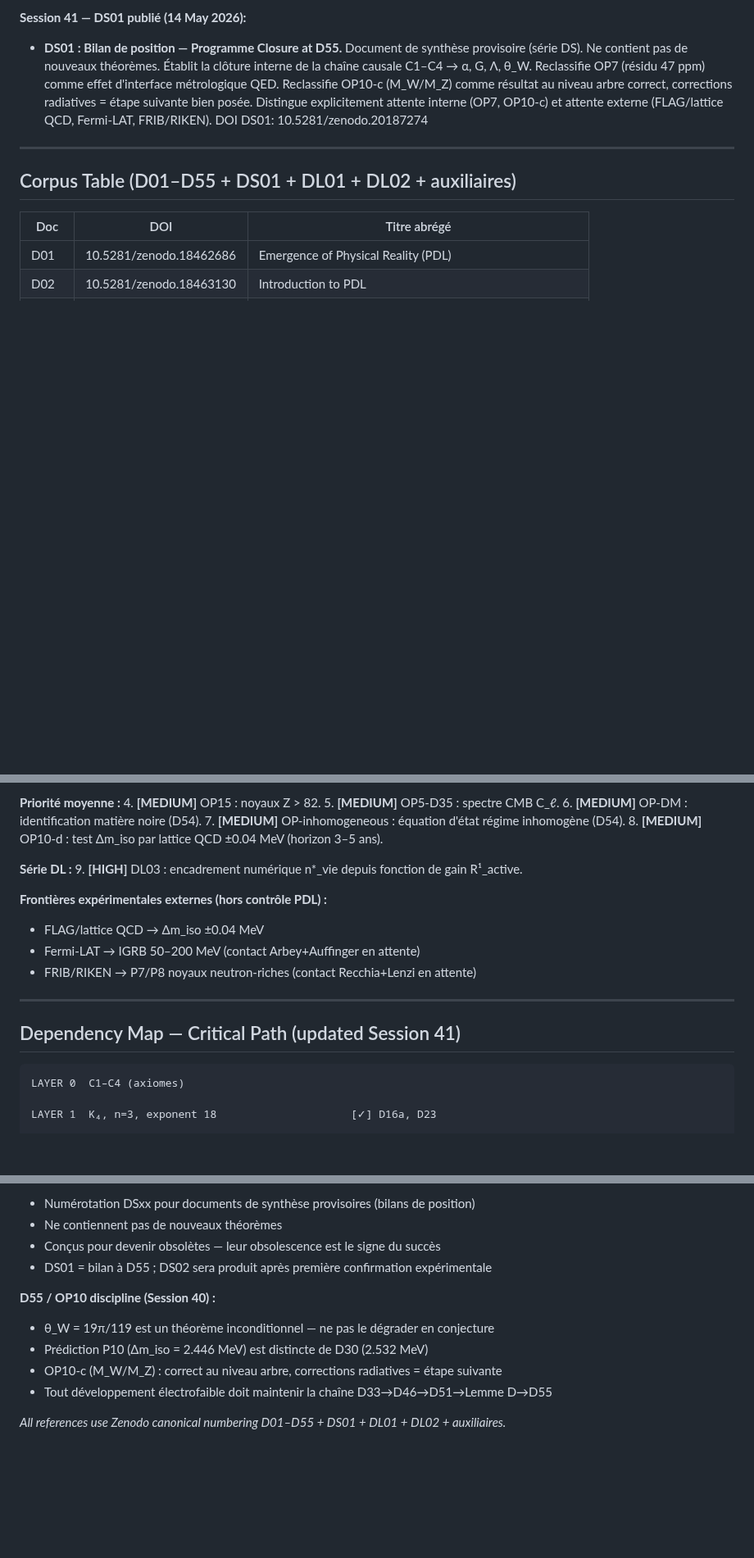
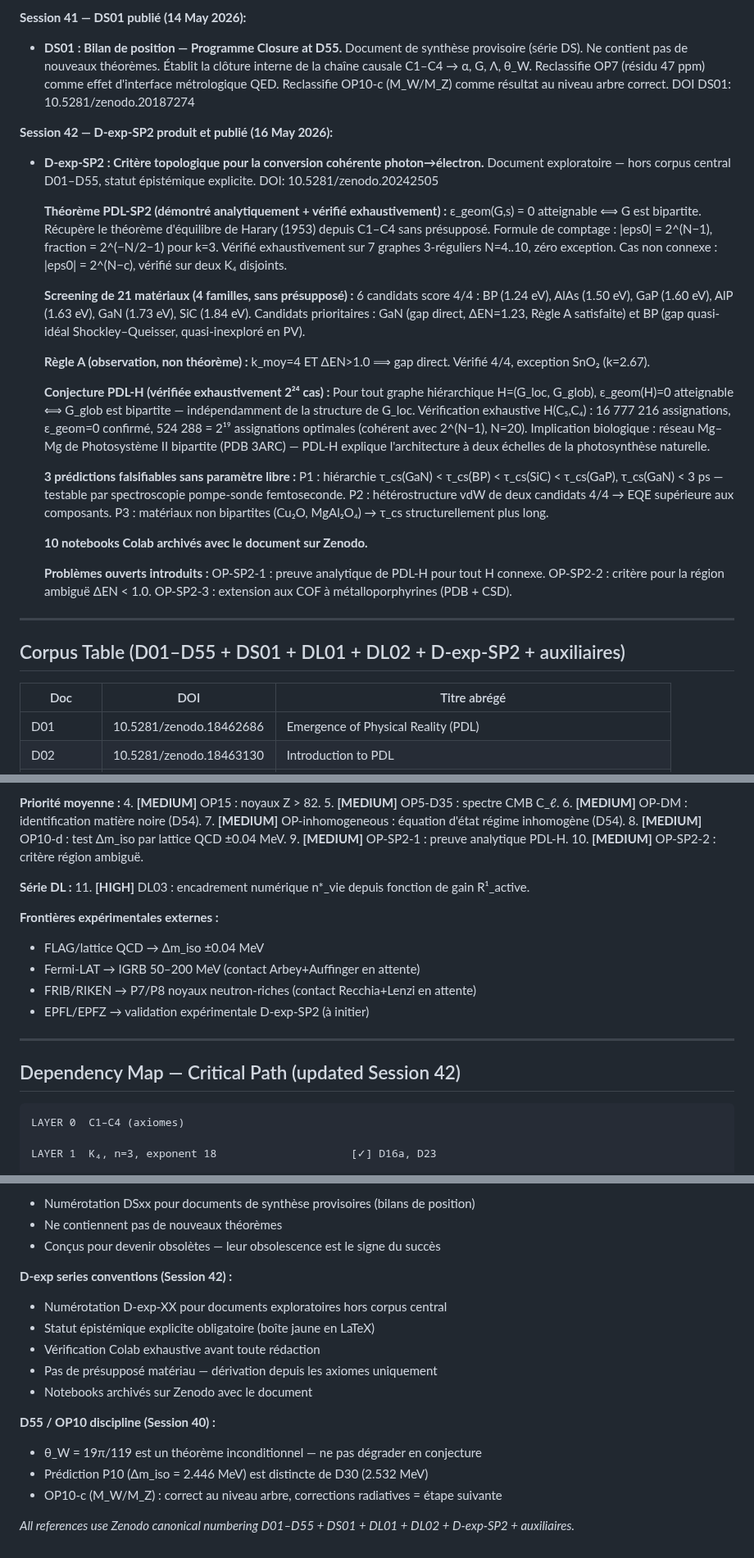
Before and after one commit to laubscher-lab/PDL-framework, a Markdown page: PDL_context.md, 3 parts joined by grey strips. Shown at 82% size. GitHub-like rendering; blank space fills up the shorter version.

````diff
--- a/PDL_context.md
+++ b/PDL_context.md
@@ -89,15 +89,54 @@ The Projective Dynamic Logo (PDL) programme derives fundamental physical constan
   Document de synthèse provisoire (série DS). Ne contient pas de nouveaux théorèmes.
   Établit la clôture interne de la chaîne causale C1–C4 → α, G, Λ, θ_W.
   Reclassifie OP7 (résidu 47 ppm) comme effet d'interface métrologique QED.
-  Reclassifie OP10-c (M_W/M_Z) comme résultat au niveau arbre correct, corrections
-  radiatives = étape suivante bien posée.
-  Distingue explicitement attente interne (OP7, OP10-c) et attente externe
-  (FLAG/lattice QCD, Fermi-LAT, FRIB/RIKEN).
+  Reclassifie OP10-c (M_W/M_Z) comme résultat au niveau arbre correct.
   DOI DS01: 10.5281/zenodo.20187274
+
+**Session 42 — D-exp-SP2 produit et publié (16 May 2026):**
+- **D-exp-SP2 : Critère topologique pour la conversion cohérente photon→électron.**
+  Document exploratoire — hors corpus central D01–D55, statut épistémique explicite.
+  DOI: 10.5281/zenodo.20242505
+
+  **Théorème PDL-SP2 (démontré analytiquement + vérifié exhaustivement) :**
+  ε_geom(G,s) = 0 atteignable ⟺ G est bipartite.
+  Récupère le théorème d'équilibre de Harary (1953) depuis C1–C4 sans présupposé.
+  Formule de comptage : |eps0| = 2^(N−1), fraction = 2^(−N/2−1) pour k=3.
+  Vérifié exhaustivement sur 7 graphes 3-réguliers N=4..10, zéro exception.
+  Cas non connexe : |eps0| = 2^(N−c), vérifié sur deux K₄ disjoints.
+
+  **Screening de 21 matériaux (4 familles, sans présupposé) :**
+  6 candidats score 4/4 : BP (1.24 eV), AlAs (1.50 eV), GaP (1.60 eV),
+  AlP (1.63 eV), GaN (1.73 eV), SiC (1.84 eV).
+  Candidats prioritaires : GaN (gap direct, ΔEN=1.23, Règle A satisfaite)
+  et BP (gap quasi-idéal Shockley–Queisser, quasi-inexploré en PV).
+
+  **Règle A (observation, non théorème) :**
+  k_moy=4 ET ΔEN>1.0 ⟹ gap direct. Vérifié 4/4, exception SnO₂ (k=2.67).
+
+  **Conjecture PDL-H (vérifiée exhaustivement 2²⁴ cas) :**
+  Pour tout graphe hiérarchique H=(G_loc, G_glob), ε_geom(H)=0 atteignable
+  ⟺ G_glob est bipartite — indépendamment de la structure de G_loc.
+  Vérification exhaustive H(C₅,C₄) : 16 777 216 assignations, ε_geom=0 confirmé,
+  524 288 = 2¹⁹ assignations optimales (cohérent avec 2^(N−1), N=20).
+  Implication biologique : réseau Mg–Mg de Photosystème II bipartite (PDB 3ARC) —
+  PDL-H explique l'architecture à deux échelles de la photosynthèse naturelle.
+
+  **3 prédictions falsifiables sans paramètre libre :**
+  P1 : hiérarchie τ_cs(GaN) < τ_cs(BP) < τ_cs(SiC) < τ_cs(GaP),
+       τ_cs(GaN) < 3 ps — testable par spectroscopie pompe-sonde femtoseconde.
+  P2 : hétérostructure vdW de deux candidats 4/4 → EQE supérieure aux composants.
+  P3 : matériaux non bipartites (Cu₂O, MgAl₂O₄) → τ_cs structurellement plus long.
+
+  **10 notebooks Colab archivés avec le document sur Zenodo.**
+
+  **Problèmes ouverts introduits :**
+  OP-SP2-1 : preuve analytique de PDL-H pour tout H connexe.
+  OP-SP2-2 : critère pour la région ambiguë ΔEN < 1.0.
+  OP-SP2-3 : extension aux COF à métalloporphyrines (PDB + CSD).
 
 ---
 
-## Corpus Table (D01–D55 + DS01 + DL01 + DL02 + auxiliaires)
+## Corpus Table (D01–D55 + DS01 + DL01 + DL02 + D-exp-SP2 + auxiliaires)
 
 | Doc | DOI | Titre abrégé |
 |-----|-----|--------------|
@@ -369,19 +350,22 @@ CLÔTURE INTERNE CONFIRMÉE :
 5. **[MEDIUM]** OP5-D35 : spectre CMB C_ℓ.
 6. **[MEDIUM]** OP-DM : identification matière noire (D54).
 7. **[MEDIUM]** OP-inhomogeneous : équation d'état régime inhomogène (D54).
-8. **[MEDIUM]** OP10-d : test Δm_iso par lattice QCD ±0.04 MeV (horizon 3–5 ans).
+8. **[MEDIUM]** OP10-d : test Δm_iso par lattice QCD ±0.04 MeV.
+9. **[MEDIUM]** OP-SP2-1 : preuve analytique PDL-H.
+10. **[MEDIUM]** OP-SP2-2 : critère région ambiguë.
 
 **Série DL :**
-9. **[HIGH]** DL03 : encadrement numérique n*_vie depuis fonction de gain R¹_active.
+11. **[HIGH]** DL03 : encadrement numérique n*_vie depuis fonction de gain R¹_active.
 
-**Frontières expérimentales externes (hors contrôle PDL) :**
+**Frontières expérimentales externes :**
 - FLAG/lattice QCD → Δm_iso ±0.04 MeV
 - Fermi-LAT → IGRB 50–200 MeV (contact Arbey+Auffinger en attente)
 - FRIB/RIKEN → P7/P8 noyaux neutron-riches (contact Recchia+Lenzi en attente)
+- EPFL/EPFZ → validation expérimentale D-exp-SP2 (à initier)
 
 ---
 
-## Dependency Map — Critical Path (updated Session 41)
+## Dependency Map — Critical Path (updated Session 42)
 
 ```
 LAYER 0  C1–C4 (axiomes)
@@ -483,12 +473,17 @@ Update after each session: Programme Summary, Corpus Table, Key Numerical Values
 - Numérotation DSxx pour documents de synthèse provisoires (bilans de position)
 - Ne contiennent pas de nouveaux théorèmes
 - Conçus pour devenir obsolètes — leur obsolescence est le signe du succès
-- DS01 = bilan à D55 ; DS02 sera produit après première confirmation expérimentale
+
+**D-exp series conventions (Session 42) :**
+- Numérotation D-exp-XX pour documents exploratoires hors corpus central
+- Statut épistémique explicite obligatoire (boîte jaune en LaTeX)
+- Vérification Colab exhaustive avant toute rédaction
+- Pas de présupposé matériau — dérivation depuis les axiomes uniquement
+- Notebooks archivés sur Zenodo avec le document
 
 **D55 / OP10 discipline (Session 40) :**
-- θ_W = 19π/119 est un théorème inconditionnel — ne pas le dégrader en conjecture
+- θ_W = 19π/119 est un théorème inconditionnel — ne pas dégrader en conjecture
 - Prédiction P10 (Δm_iso = 2.446 MeV) est distincte de D30 (2.532 MeV)
 - OP10-c (M_W/M_Z) : correct au niveau arbre, corrections radiatives = étape suivante
-- Tout développement électrofaible doit maintenir la chaîne D33→D46→D51→Lemme D→D55
 
-*All references use Zenodo canonical numbering D01–D55 + DS01 + DL01 + DL02 + auxiliaires.*
+*All references use Zenodo canonical numbering D01–D55 + DS01 + DL01 + DL02 + D-exp-SP2 + auxiliaires.*
````
Also changed, not shown: other parts of PDL_context.md (+97 -149 lines).
